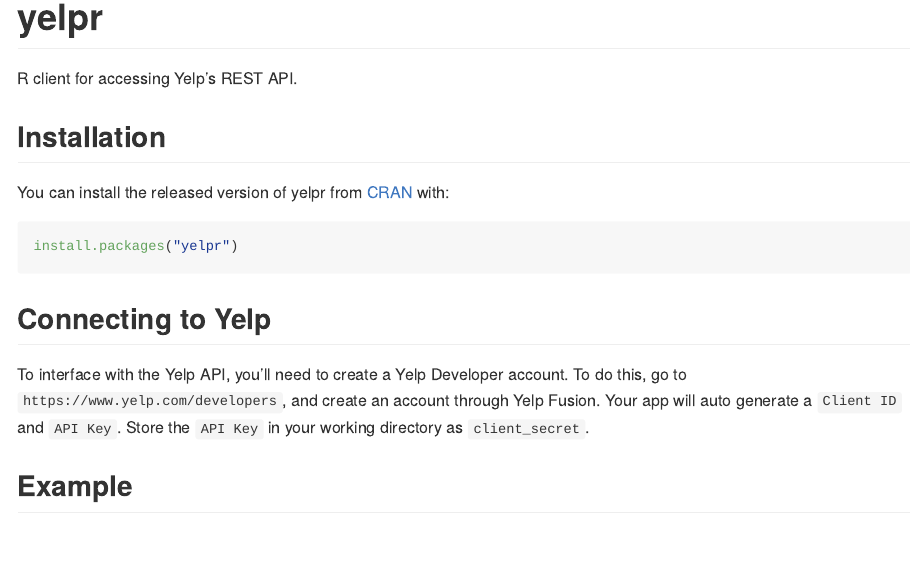
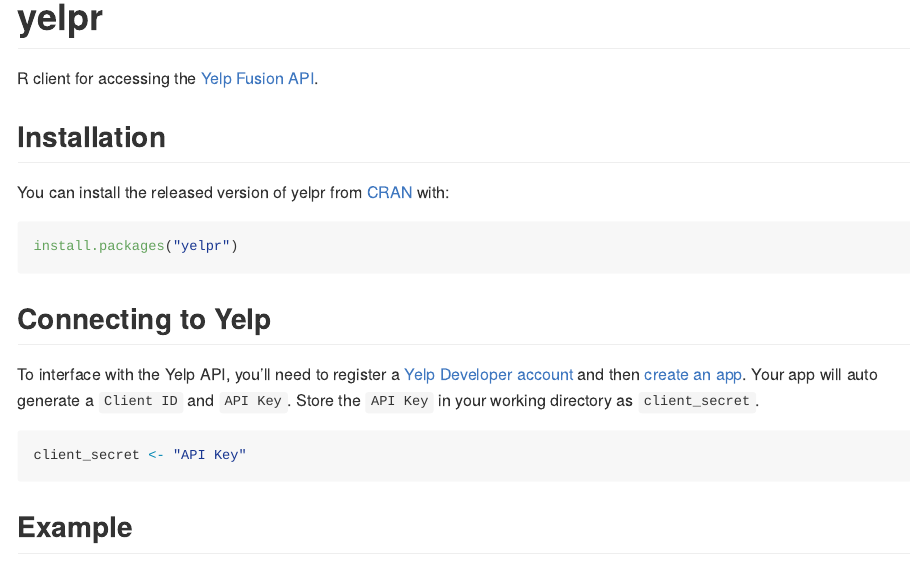
Before and after one commit to SamanthaToet/yelpr, an R Markdown document (README.Rmd): the page in a window 1100 px wide, from its top. The pictures show the output file README.md that the author committed with the source, drawn offline in the style of GitHub; badge pictures from the web are left out.

Commit message:
authentication instructions

````diff
--- a/README.Rmd
+++ b/README.Rmd
@@ -17,7 +17,7 @@
 
 # yelpr
 
-R client for accessing Yelp's REST API.
+R client for accessing the [Yelp Fusion API](https://www.yelp.com/developers/documentation/v3).
 
 ## Installation
 
@@ -29,7 +29,11 @@
 
 ## Connecting to Yelp
 
-To interface with the Yelp API, you'll need to create a Yelp Developer account. To do this, go to `https://www.yelp.com/developers`, and create an account through Yelp Fusion. Your app will auto generate a `Client ID` and `API Key`. Store the `API Key` in your working directory as `client_secret`.
+To interface with the Yelp API, you'll need to register a [Yelp Developer account](https://www.yelp.com/developers) and then [create an app](https://www.yelp.com/developers/v3/manage_app). Your app will auto generate a `Client ID` and `API Key`. Store the `API Key` in your working directory as `client_secret`.
+
+```r
+client_secret <- "API Key"
+```
 
 ## Example
 
````
Also changed, not shown: README.md, 1 other file.
